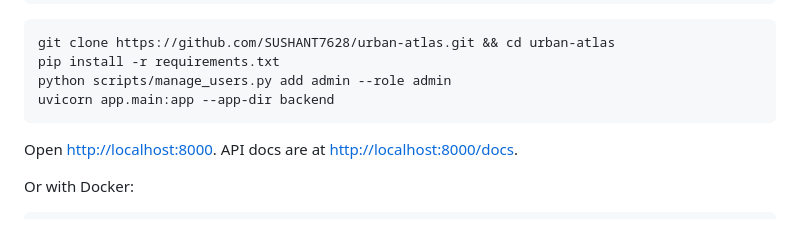
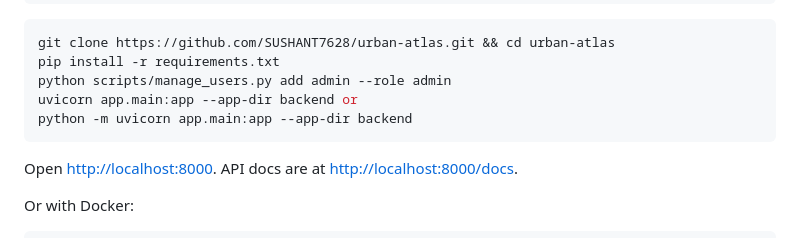
Before and after one commit to SUSHANT7628/urban-atlas, a Markdown page: README.md, the part around the change. Drawn GitHub-style.

````diff
--- a/README.md
+++ b/README.md
@@ -29,7 +29,8 @@ uvicorn app.main:app --app-dir backend --reload
 git clone https://github.com/SUSHANT7628/urban-atlas.git && cd urban-atlas
 pip install -r requirements.txt
 python scripts/manage_users.py add admin --role admin
-uvicorn app.main:app --app-dir backend
+uvicorn app.main:app --app-dir backend or
+python -m uvicorn app.main:app --app-dir backend
 ```
 Open <http://localhost:8000>. API docs are at <http://localhost:8000/docs>.
 
````
